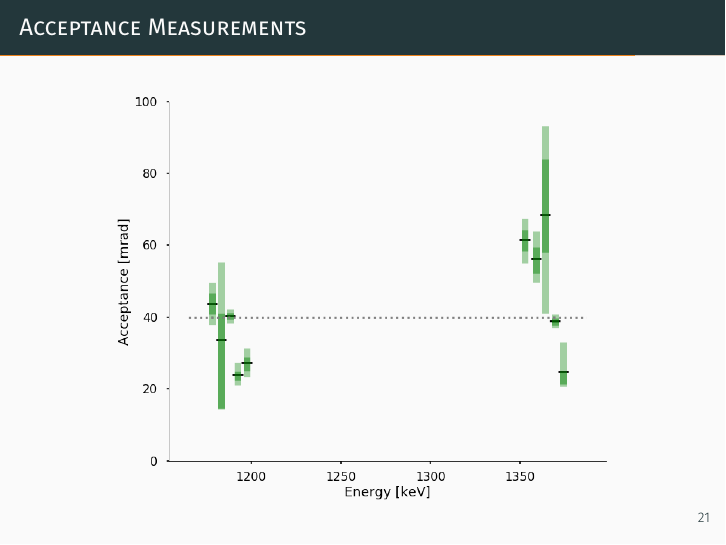
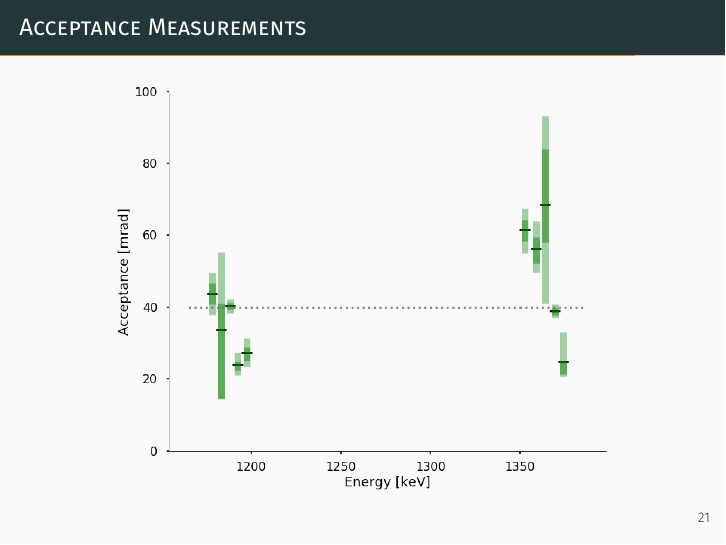
Before and after one commit to mmoran0032/defense, LaTeX slides (defense.tex): page 30 of 37. Compiled offline with XeLaTeX; a missing font is replaced by an installed copy or a similar font.

Commit message:
Minor formatting corrections

```diff
--- a/defense.tex
+++ b/defense.tex
@@ -419,7 +419,7 @@
 
 \begin{frame}[fragile]{Acceptance Measurements}
 
-    \vspace{0.5em}
+    % \vspace{0.5em}
     \begin{figure}
         \includegraphics[width=0.85\textwidth]%
             {figures/acceptance_uncertainty.png}
```
